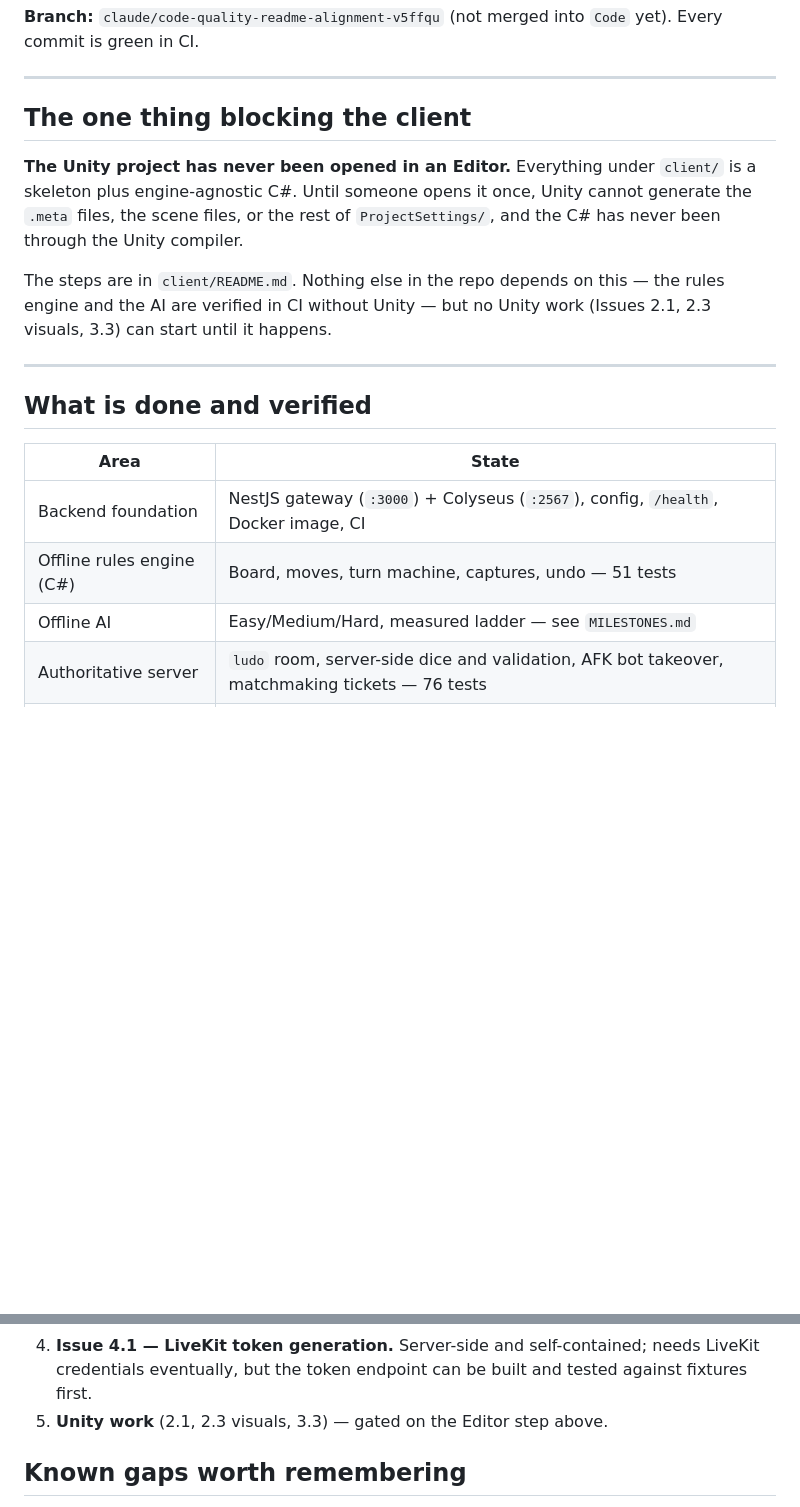
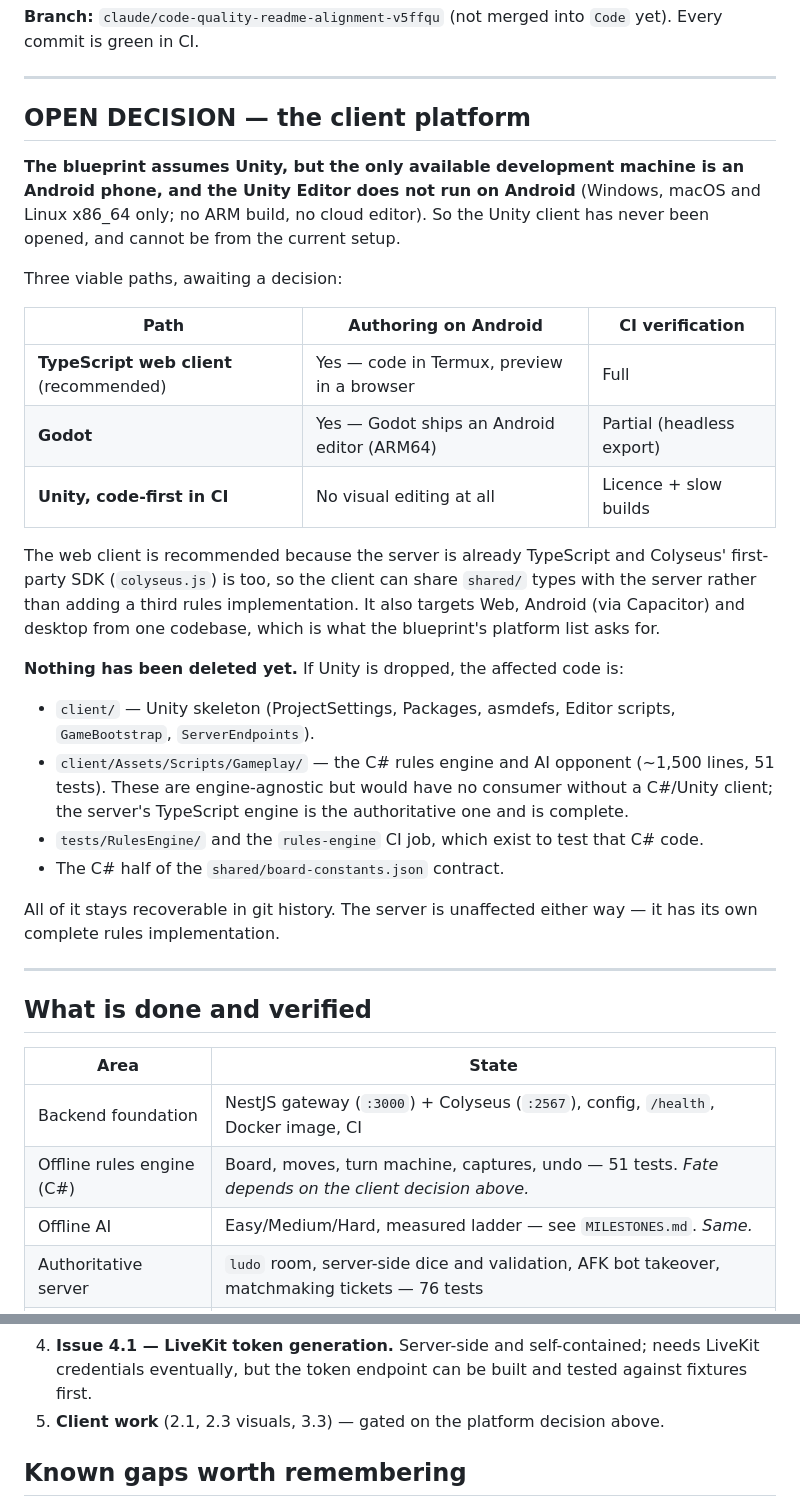
Before and after one commit to laudalelo9525-oss/Ludo-clone-copy, a Markdown page: docs/HANDOFF.md, 2 parts joined by grey strips. Drawn GitHub-style; blank space fills up the shorter version.

Commit message:
docs: record the client platform decision in the handoff
The blueprint assumes Unity, but the Editor does not run on Android and
that is the only development machine available, so the Unity client
cannot be authored from the current setup.

Records the three viable paths (TypeScript web client, Godot, or
code-first Unity in CI), why the web client is recommended, and exactly
what would be deleted if Unity is dropped — including the C# rules
engine and AI, which are engine-agnostic but would have no consumer.

Nothing is deleted yet; this is a decision note, not a change of course.

Co-Authored-By: Claude Opus 5 <noreply@anthropic.com>
Claude-Session: https://claude.ai/code/session_016RwgAQ7b4AdXWLKGMEJomA

```diff
--- a/docs/HANDOFF.md
+++ b/docs/HANDOFF.md
@@ -8,16 +8,41 @@ checklist; this is the context around it.
 
 ---
 
-## The one thing blocking the client
+## OPEN DECISION — the client platform
 
-**The Unity project has never been opened in an Editor.** Everything under
-`client/` is a skeleton plus engine-agnostic C#. Until someone opens it once,
-Unity cannot generate the `.meta` files, the scene files, or the rest of
-`ProjectSettings/`, and the C# has never been through the Unity compiler.
+**The blueprint assumes Unity, but the only available development machine is an
+Android phone, and the Unity Editor does not run on Android** (Windows, macOS
+and Linux x86_64 only; no ARM build, no cloud editor). So the Unity client has
+never been opened, and cannot be from the current setup.
 
-The steps are in `client/README.md`. Nothing else in the repo depends on this —
-the rules engine and the AI are verified in CI without Unity — but no Unity
-work (Issues 2.1, 2.3 visuals, 3.3) can start until it happens.
+Three viable paths, awaiting a decision:
+
+| Path | Authoring on Android | CI verification |
+| ---- | -------------------- | --------------- |
+| **TypeScript web client** (recommended) | Yes — code in Termux, preview in a browser | Full |
+| **Godot** | Yes — Godot ships an Android editor (ARM64) | Partial (headless export) |
+| **Unity, code-first in CI** | No visual editing at all | Licence + slow builds |
+
+The web client is recommended because the server is already TypeScript and
+Colyseus' first-party SDK (`colyseus.js`) is too, so the client can share
+`shared/` types with the server rather than adding a third rules
+implementation. It also targets Web, Android (via Capacitor) and desktop from
+one codebase, which is what the blueprint's platform list asks for.
+
+**Nothing has been deleted yet.** If Unity is dropped, the affected code is:
+
+- `client/` — Unity skeleton (ProjectSettings, Packages, asmdefs, Editor
+  scripts, `GameBootstrap`, `ServerEndpoints`).
+- `client/Assets/Scripts/Gameplay/` — the C# rules engine and AI opponent
+  (~1,500 lines, 51 tests). These are engine-agnostic but would have no
+  consumer without a C#/Unity client; the server's TypeScript engine is the
+  authoritative one and is complete.
+- `tests/RulesEngine/` and the `rules-engine` CI job, which exist to test that
+  C# code.
+- The C# half of the `shared/board-constants.json` contract.
+
+All of it stays recoverable in git history. The server is unaffected either
+way — it has its own complete rules implementation.
 
 ---
 
@@ -26,8 +51,8 @@ work (Issues 2.1, 2.3 visuals, 3.3) can start until it happens.
 | Area | State |
 | ---- | ----- |
 | Backend foundation | NestJS gateway (`:3000`) + Colyseus (`:2567`), config, `/health`, Docker image, CI |
-| Offline rules engine (C#) | Board, moves, turn machine, captures, undo — 51 tests |
-| Offline AI | Easy/Medium/Hard, measured ladder — see `MILESTONES.md` |
+| Offline rules engine (C#) | Board, moves, turn machine, captures, undo — 51 tests. *Fate depends on the client decision above.* |
+| Offline AI | Easy/Medium/Hard, measured ladder — see `MILESTONES.md`. *Same.* |
 | Authoritative server | `ludo` room, server-side dice and validation, AFK bot takeover, matchmaking tickets — 76 tests |
 | Rule-drift protection | `shared/board-constants.json`, asserted by both suites |
 
@@ -60,7 +85,7 @@ scripts/dev-stack.sh          # Postgres + Redis + backend in watch mode
 4. **Issue 4.1 — LiveKit token generation.** Server-side and self-contained;
    needs LiveKit credentials eventually, but the token endpoint can be built
    and tested against fixtures first.
-5. **Unity work** (2.1, 2.3 visuals, 3.3) — gated on the Editor step above.
+5. **Client work** (2.1, 2.3 visuals, 3.3) — gated on the platform decision above.
 
 ## Known gaps worth remembering
 
```
